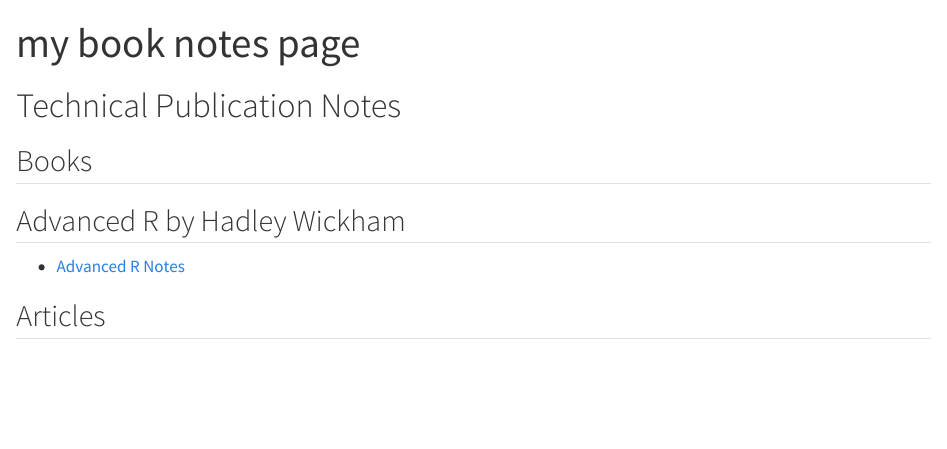
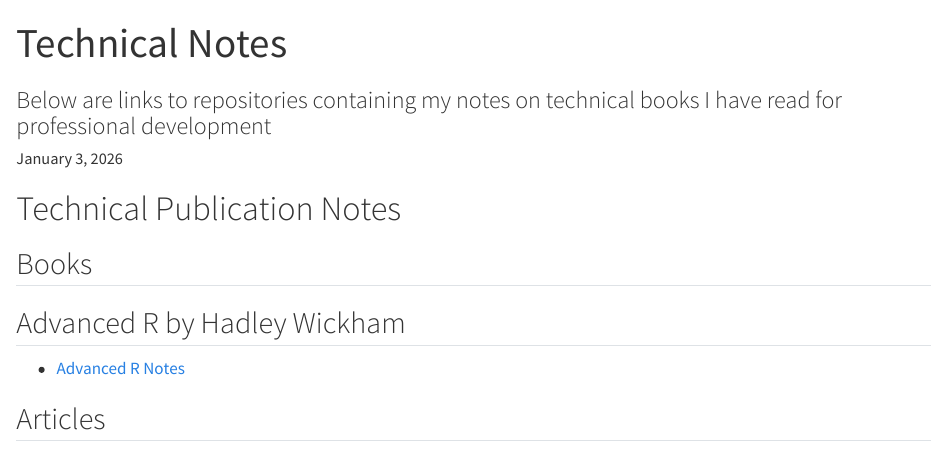
Before and after one commit to edward-quinn/edwardquinn.github.io, a Quarto document (professional_development.qmd): the page in a window 1100 px wide, from its top. Rendered offline with R 4.5, knitr and Pandoc in place of Quarto, with nearby package versions.

Commit message:
must save file before committing

```diff
--- a/professional_development.qmd
+++ b/professional_development.qmd
@@ -1,5 +1,7 @@
 ---
-title: "my book notes page"
+title: "Technical Notes"
+subtitle: "Below are links to repositories containing my notes on technical books I have read for professional development"
+date: today
 ---
 
 # Technical Publication Notes
```
